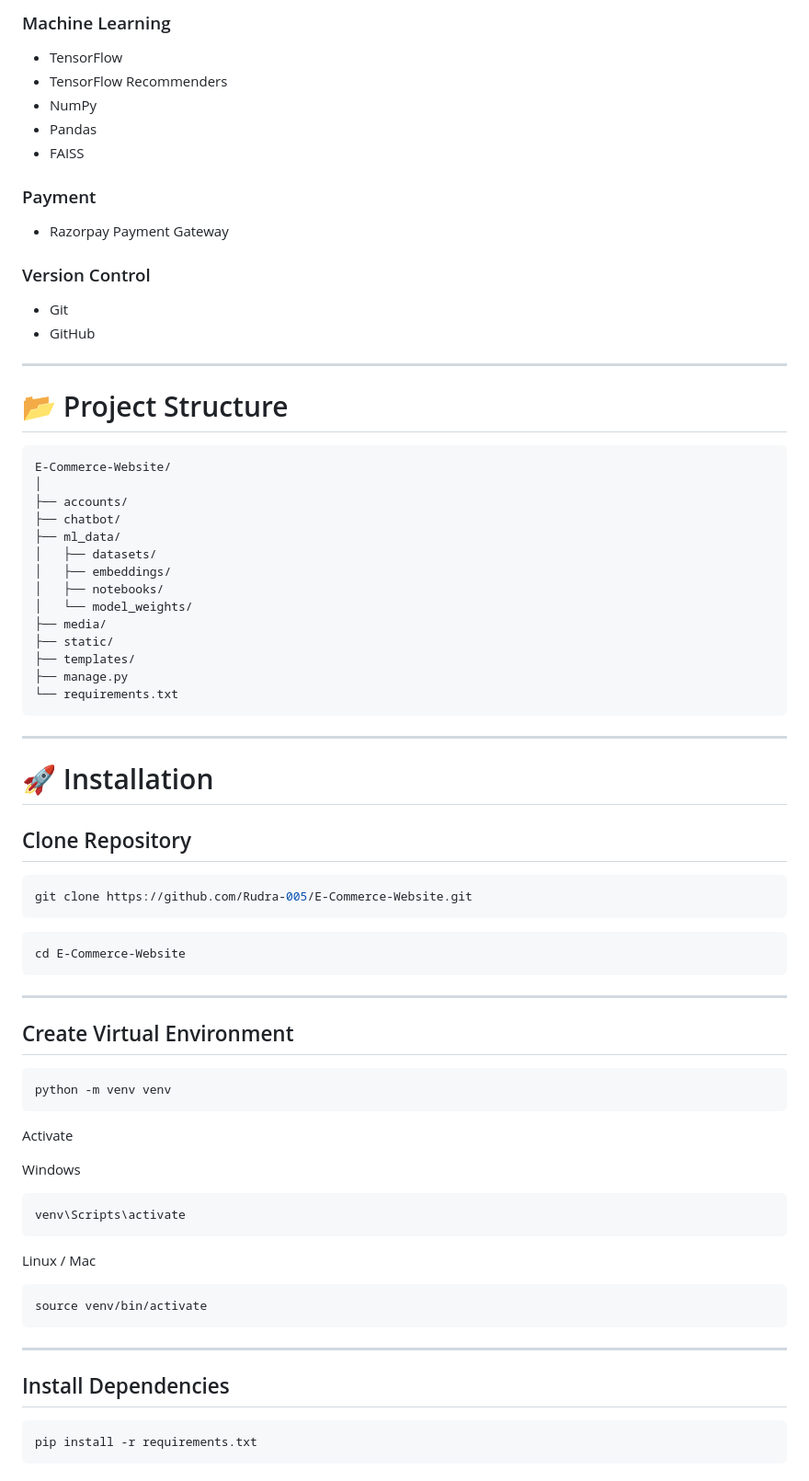
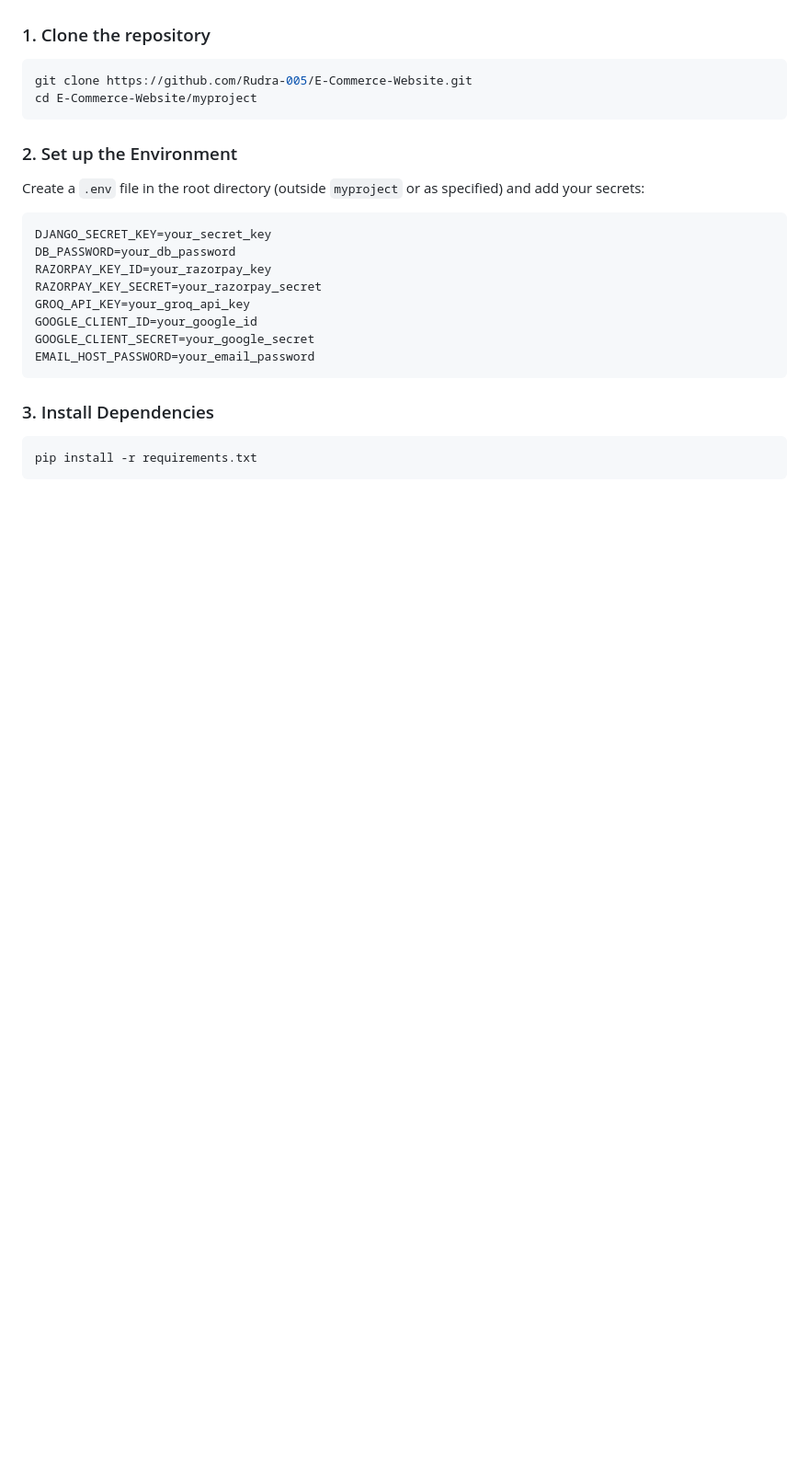
Before and after one commit to Rudra-005/E-Commerce-Website, a Markdown page: README.md, the part around one of its changes. Shown at 92% size. Rendered like a GitHub page; blank space fills up the shorter version.

````diff
--- a/README.md
+++ b/README.md
@@ -174,81 +67,23 @@ Features:
-### Machine Learning
-
-- TensorFlow
-- TensorFlow Recommenders
-- NumPy
-- Pandas
-- FAISS
-
-### Payment
-
-- Razorpay Payment Gateway
-
-### Version Control
-
-- Git
-- GitHub
-
----
-
-# 📂 Project Structure
-
-```
-E-Commerce-Website/
-│
-├── accounts/
-├── chatbot/
-├── ml_data/
-│   ├── datasets/
-│   ├── embeddings/
-│   ├── notebooks/
-│   └── model_weights/
-├── media/
-├── static/
-├── templates/
-├── manage.py
-└── requirements.txt
+### 1. Clone the repository
+```bash
+git clone https://github.com/Rudra-005/E-Commerce-Website.git
+cd E-Commerce-Website/myproject
 ```
 
----
-
-# 🚀 Installation
-
-## Clone Repository
-
-```bash
-git clone https://github.com/Rudra-005/E-Commerce-Website.git
+### 2. Set up the Environment
+Create a `.env` file in the root directory (outside `myproject` or as specified) and add your secrets:
+```ini
+DJANGO_SECRET_KEY=your_secret_key
+DB_PASSWORD=your_db_password
+RAZORPAY_KEY_ID=your_razorpay_key
+RAZORPAY_KEY_SECRET=your_razorpay_secret
+GROQ_API_KEY=your_groq_api_key
+GOOGLE_CLIENT_ID=your_google_id
+GOOGLE_CLIENT_SECRET=your_google_secret
+EMAIL_HOST_PASSWORD=your_email_password
 ```
 
-```
-cd E-Commerce-Website
-```
-
----
-
-## Create Virtual Environment
-
-```bash
-python -m venv venv
-```
-
-Activate
-
-Windows
-
-```bash
-venv\Scripts\activate
-```
-
-Linux / Mac
-
-```bash
-source venv/bin/activate
-```
-
----
-
-## Install Dependencies
-
+### 3. Install Dependencies
 ```bash
 pip install -r requirements.txt
 ```
````
Also changed, not shown: other parts of README.md (+57 -322 lines).
